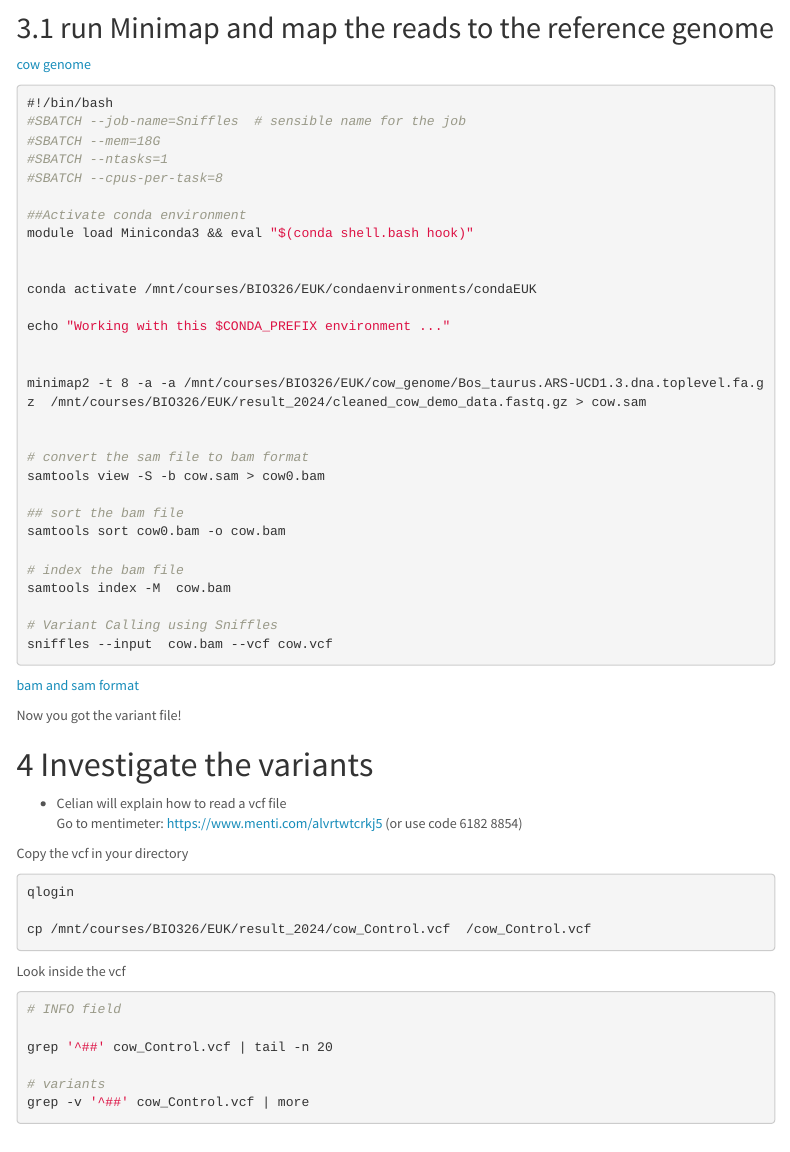
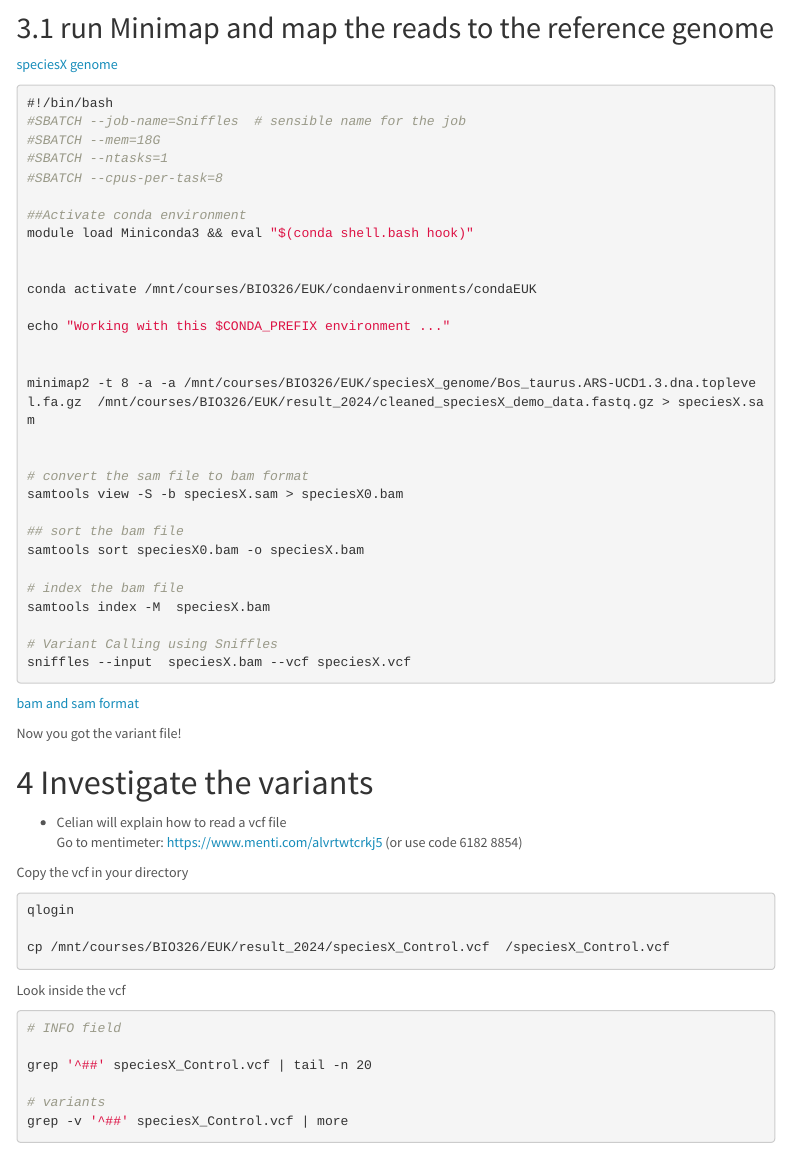
Before and after one commit to mariesaitou/Bio326_shared, an R Markdown document (2025/Bio326_2025_MarieSai.Rmd): the page in a window 1100 px wide, from 4860 px down before the commit and from 4830 px down after it, so that both start at the same text. Rendered offline with R 4.5, knitr and Pandoc, with nearby package versions; folded parts are opened; menus at the side of the page are left out.

Commit message:
draft update

````diff
--- a/2025/Bio326_2025_MarieSai.Rmd
+++ b/2025/Bio326_2025_MarieSai.Rmd
@@ -364,20 +363,20 @@ conda activate /mnt/courses/BIO326/EUK/condaenvironments/condaEUK
 echo "Working with this $CONDA_PREFIX environment ..."
 
 
-minimap2 -t 8 -a -a /mnt/courses/BIO326/EUK/cow_genome/Bos_taurus.ARS-UCD1.3.dna.toplevel.fa.gz  /mnt/courses/BIO326/EUK/result_2024/cleaned_cow_demo_data.fastq.gz > cow.sam
+minimap2 -t 8 -a -a /mnt/courses/BIO326/EUK/speciesX_genome/Bos_taurus.ARS-UCD1.3.dna.toplevel.fa.gz  /mnt/courses/BIO326/EUK/result_2024/cleaned_speciesX_demo_data.fastq.gz > speciesX.sam
 
 
 # convert the sam file to bam format
-samtools view -S -b cow.sam > cow0.bam
+samtools view -S -b speciesX.sam > speciesX0.bam
 
 ## sort the bam file
-samtools sort cow0.bam -o cow.bam
+samtools sort speciesX0.bam -o speciesX.bam
 
 # index the bam file
-samtools index -M  cow.bam
+samtools index -M  speciesX.bam
 
 # Variant Calling using Sniffles
-sniffles --input  cow.bam --vcf cow.vcf
+sniffles --input  speciesX.bam --vcf speciesX.vcf
 
 
 ```
@@ -400,7 +399,7 @@ Copy the vcf in your directory
 ```{bash,eval=FALSE}
 qlogin
 
-cp /mnt/courses/BIO326/EUK/result_2024/cow_Control.vcf  /cow_Control.vcf
+cp /mnt/courses/BIO326/EUK/result_2024/speciesX_Control.vcf  /speciesX_Control.vcf
 
 
 ```
@@ -410,10 +409,10 @@ Look inside the vcf
 ```{bash,eval=FALSE}
 # INFO field
 
-grep '^##' cow_Control.vcf | tail -n 20
+grep '^##' speciesX_Control.vcf | tail -n 20
 
 # variants
-grep -v '^##' cow_Control.vcf | more
+grep -v '^##' speciesX_Control.vcf | more
 
 
 ```
@@ -442,7 +441,7 @@ For that you will select a random variant to investigate.
 ```{bash,eval=FALSE}
 #Check the number of variant in the file
 
-NBVAR=$(grep -v '^##' cow_Control.vcf | wc -l)
+NBVAR=$(grep -v '^##' speciesX_Control.vcf | wc -l)
 
 ## sample a random number
 
@@ -450,7 +449,7 @@ RANDOMVAR=$(echo $((RANDOM % $NBVAR + 1)))
 
 ## let's check the variant sampled
 
-grep -v '^##' cow_Control.vcf |  sed -n ${RANDOMVAR}p
+grep -v '^##' speciesX_Control.vcf |  sed -n ${RANDOMVAR}p
 
 ```
 
````
Also changed, not shown: 2025/Bio326_2025_MarieSai.html (added), 2025/Bio326_2025_MarieSai.Rmd (23 more changed lines).
